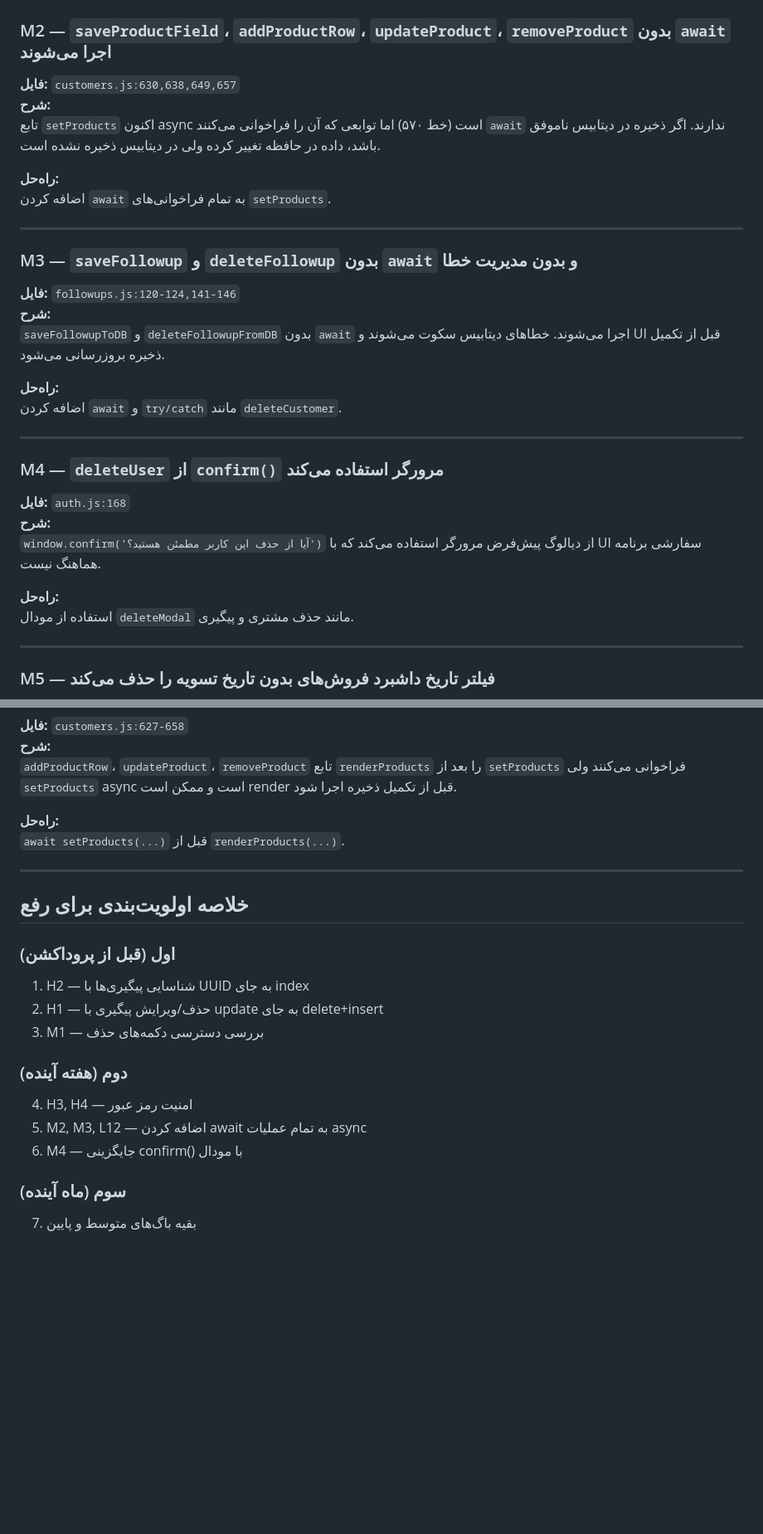
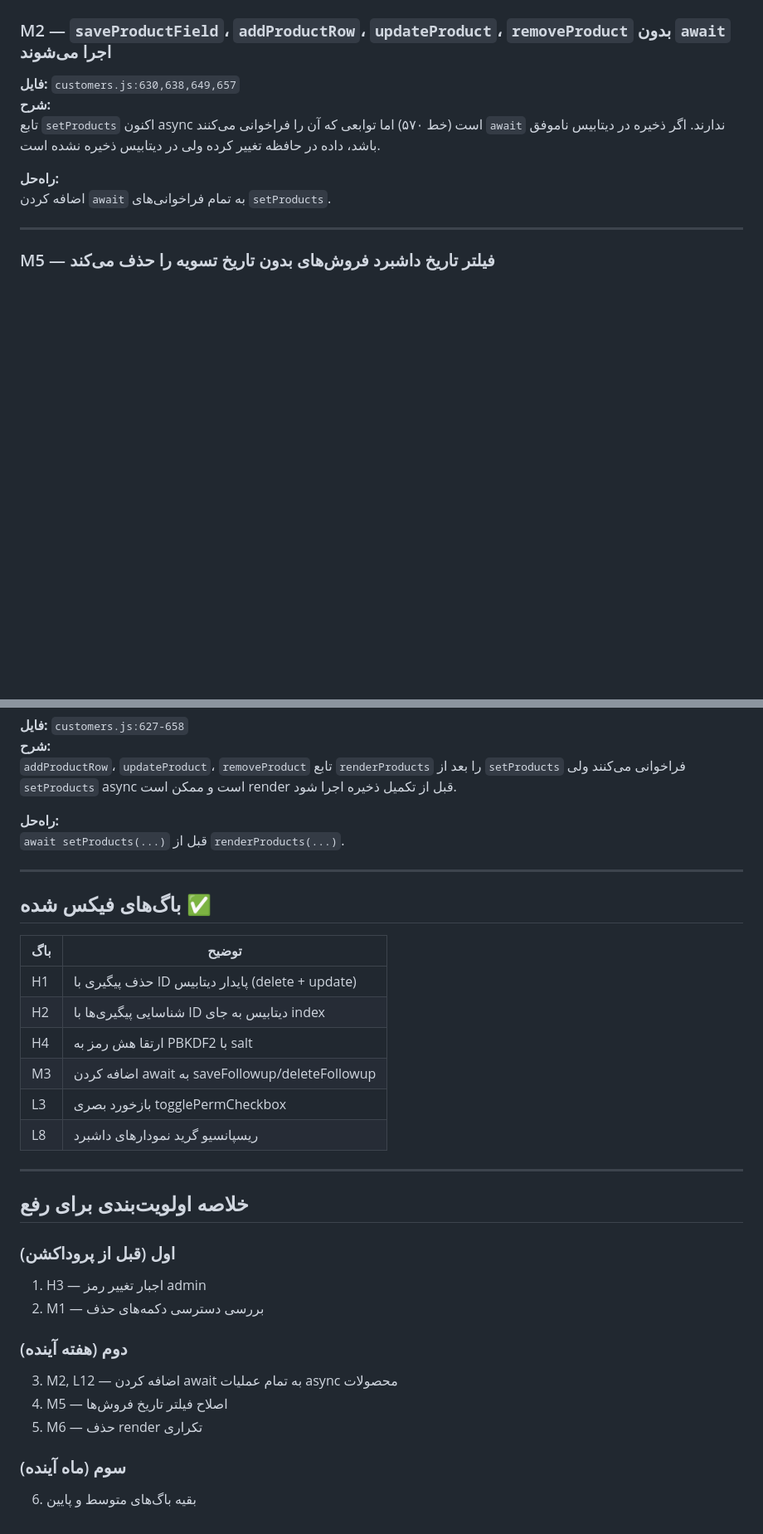
Before and after one commit to mahdihoseini4business-art/campaign-management, a Markdown page: BUGS.md, 2 parts joined by grey strips. Shown at 83% size. GitHub-like rendering; blank space fills up the shorter version.

Commit message:
آپدیت BUGS.md: حذف ۶ باگ فیکس شده، باقیمانده ۲۰ باگ

```diff
--- a/BUGS.md
+++ b/BUGS.md
@@ -83,28 +51,6 @@
 
 **راه‌حل:**
 اضافه کردن `await` به تمام فراخوانی‌های `setProducts`.
-
----
-
-### M3 — `saveFollowup` و `deleteFollowup` بدون `await` و بدون مدیریت خطا
-
-**فایل:** `followups.js:120-124,141-146`
-**شرح:**
-`saveFollowupToDB` و `deleteFollowupFromDB` بدون `await` اجرا می‌شوند. خطاهای دیتابیس سکوت می‌شوند و UI قبل از تکمیل ذخیره بروزرسانی می‌شود.
-
-**راه‌حل:**
-اضافه کردن `await` و `try/catch` مانند `deleteCustomer`.
-
----
-
-### M4 — `deleteUser` از `confirm()` مرورگر استفاده می‌کند
-
-**فایل:** `auth.js:168`
-**شرح:**
-`window.confirm('آیا از حذف این کاربر مطمئن هستید؟')` از دیالوگ پیش‌فرض مرورگر استفاده می‌کند که با UI سفارشی برنامه هماهنگ نیست.
-
-**راه‌حل:**
-استفاده از مودال `deleteModal` مانند حذف مشتری و پیگیری.
 
 ---
 
@@ -310,17 +234,29 @@ event listener روی `document` کلیک‌ها را رصد می‌کند. moda
 
 ---
 
+## باگ‌های فیکس شده ✅
+
+| باگ | توضیح |
+|---|---|
+| H1 | حذف پیگیری با ID پایدار دیتابیس (delete + update) |
+| H2 | شناسایی پیگیری‌ها با ID دیتابیس به جای index |
+| H4 | ارتقا هش رمز به PBKDF2 با salt |
+| M3 | اضافه کردن await به saveFollowup/deleteFollowup |
+| L3 | بازخورد بصری togglePermCheckbox |
+| L8 | ریسپانسیو گرید نمودارهای داشبرد |
+
+---
+
 ## خلاصه اولویت‌بندی برای رفع
 
 ### اول (قبل از پروداکشن)
-1. H2 — شناسایی پیگیری‌ها با UUID به جای index
-2. H1 — حذف/ویرایش پیگیری با update به جای delete+insert
-3. M1 — بررسی دسترسی دکمه‌های حذف
+1. H3 — اجبار تغییر رمز admin
+2. M1 — بررسی دسترسی دکمه‌های حذف
 
 ### دوم (هفته آینده)
-4. H3, H4 — امنیت رمز عبور
-5. M2, M3, L12 — اضافه کردن await به تمام عملیات async
-6. M4 — جایگزینی confirm() با مودال
+3. M2, L12 — اضافه کردن await به تمام عملیات async محصولات
+4. M5 — اصلاح فیلتر تاریخ فروش‌ها
+5. M6 — حذف render تکراری
 
 ### سوم (ماه آینده)
-7. بقیه باگ‌های متوسط و پایین
+6. بقیه باگ‌های متوسط و پایین
```
Also changed, not shown: other parts of BUGS.md (+8 -62 lines).
